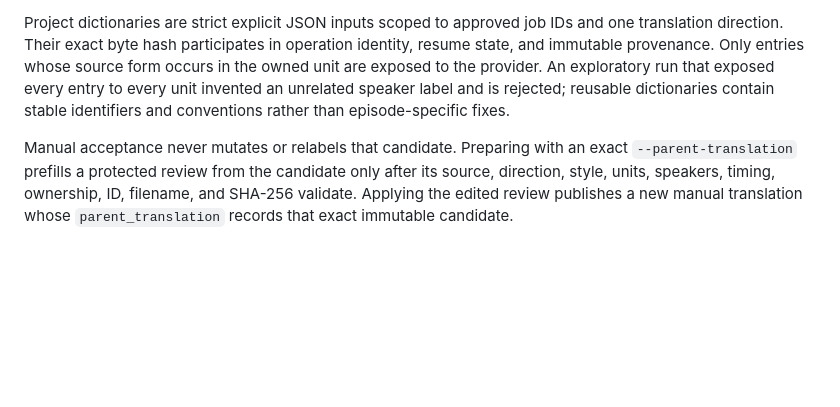
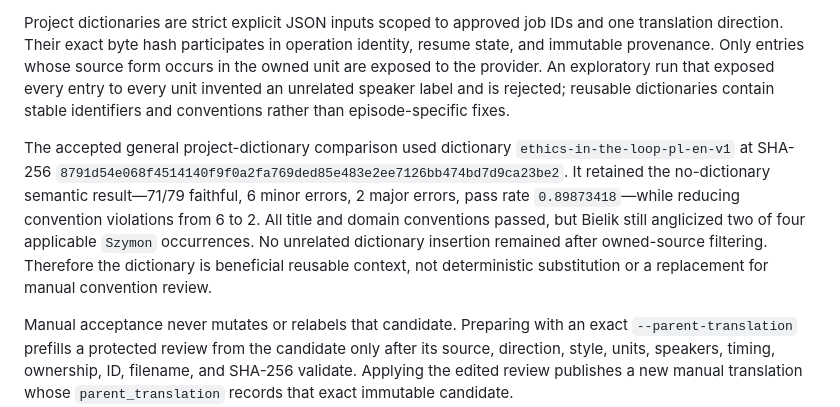
Before and after one commit to Polikles/ewp-TTS-Whisper, a Markdown page: docs/23-v0.4-translation-contract.md, the part around the change. Drawn GitHub-style; blank space fills up the shorter version.

Commit message:
docs(translation): record dictionary comparison

```diff
--- a/docs/23-v0.4-translation-contract.md
+++ b/docs/23-v0.4-translation-contract.md
@@ -223,6 +223,16 @@ are exposed to the provider. An exploratory run that exposed every entry to ever
 invented an unrelated speaker label and is rejected; reusable dictionaries contain stable
 identifiers and conventions rather than episode-specific fixes.
 
+The accepted general project-dictionary comparison used dictionary
+`ethics-in-the-loop-pl-en-v1` at SHA-256
+`8791d54e068f4514140f9f0a2fa769ded85e483e2ee7126bb474bd7d9ca23be2`.
+It retained the no-dictionary semantic result—71/79 faithful, 6 minor errors, 2 major
+errors, pass rate `0.89873418`—while reducing convention violations from 6 to 2. All title
+and domain conventions passed, but Bielik still anglicized two of four applicable `Szymon`
+occurrences. No unrelated dictionary insertion remained after owned-source filtering.
+Therefore the dictionary is beneficial reusable context, not deterministic substitution or
+a replacement for manual convention review.
+
 Manual acceptance never mutates or relabels that candidate. Preparing with an exact
 `--parent-translation` prefills a protected review from the candidate only after its source,
 direction, style, units, speakers, timing, ownership, ID, filename, and SHA-256 validate.
```
Also changed, not shown: CHANGELOG.md (+3 -0 lines), WORK_STATUS.md (+6 -1 lines).
